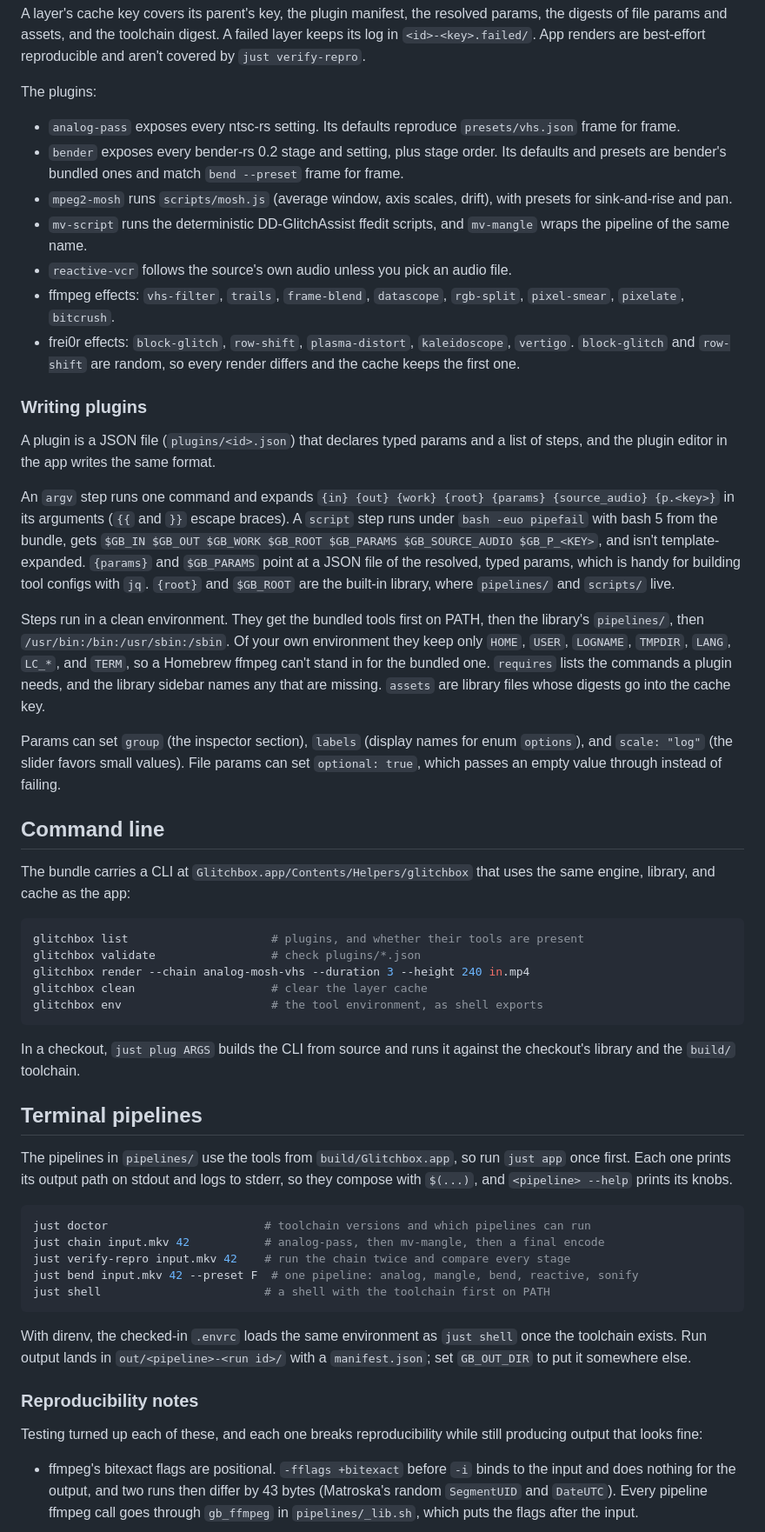
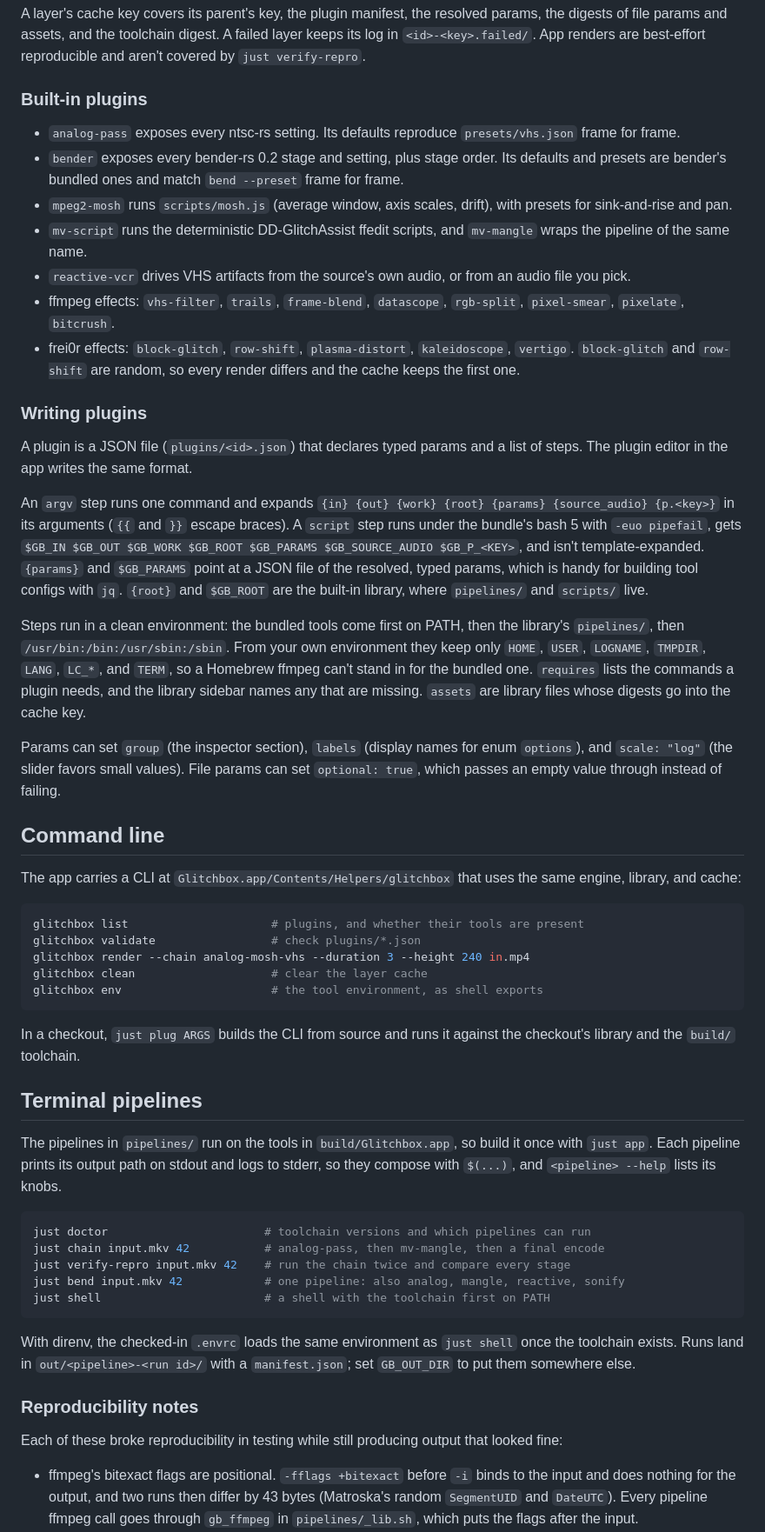
Before and after one commit to kylegrantlucas/glitchbox, a Markdown page: README.md, the part around one of its changes. Shown at 87% size. Drawn GitHub-style.

````diff
--- a/README.md
+++ b/README.md
@@ -106,7 +57,7 @@ params, the digests of file params and assets, and the toolchain digest. A faile
 layer keeps its log in `<id>-<key>.failed/`. App renders are best-effort
 reproducible and aren't covered by `just verify-repro`.
 
-The plugins:
+### Built-in plugins
 
 - `analog-pass` exposes every ntsc-rs setting. Its defaults reproduce
   `presets/vhs.json` frame for frame.
@@ -117,7 +68,8 @@ The plugins:
   presets for sink-and-rise and pan.
 - `mv-script` runs the deterministic DD-GlitchAssist ffedit scripts, and
   `mv-mangle` wraps the pipeline of the same name.
-- `reactive-vcr` follows the source's own audio unless you pick an audio file.
+- `reactive-vcr` drives VHS artifacts from the source's own audio, or from an
+  audio file you pick.
 - ffmpeg effects: `vhs-filter`, `trails`, `frame-blend`, `datascope`,
   `rgb-split`, `pixel-smear`, `pixelate`, `bitcrush`.
 - frei0r effects: `block-glitch`, `row-shift`, `plasma-distort`, `kaleidoscope`,
@@ -127,19 +79,19 @@ The plugins:
 ### Writing plugins
 
 A plugin is a JSON file (`plugins/<id>.json`) that declares typed params and a
-list of steps, and the plugin editor in the app writes the same format.
+list of steps. The plugin editor in the app writes the same format.
 
 An `argv` step runs one command and expands `{in} {out} {work} {root} {params}
 {source_audio} {p.<key>}` in its arguments (`{{` and `}}` escape braces). A
-`script` step runs under `bash -euo pipefail` with bash 5 from the bundle, gets
+`script` step runs under the bundle's bash 5 with `-euo pipefail`, gets
 `$GB_IN $GB_OUT $GB_WORK $GB_ROOT $GB_PARAMS $GB_SOURCE_AUDIO $GB_P_<KEY>`, and
 isn't template-expanded. `{params}` and `$GB_PARAMS` point at a JSON file of the
 resolved, typed params, which is handy for building tool configs with `jq`.
 `{root}` and `$GB_ROOT` are the built-in library, where `pipelines/` and
 `scripts/` live.
 
-Steps run in a clean environment. They get the bundled tools first on PATH, then
-the library's `pipelines/`, then `/usr/bin:/bin:/usr/sbin:/sbin`. Of your own
+Steps run in a clean environment: the bundled tools come first on PATH, then the
+library's `pipelines/`, then `/usr/bin:/bin:/usr/sbin:/sbin`. From your own
 environment they keep only `HOME`, `USER`, `LOGNAME`, `TMPDIR`, `LANG`, `LC_*`,
 and `TERM`, so a Homebrew ffmpeg can't stand in for the bundled one. `requires`
 lists the commands a plugin needs, and the library sidebar names any that are
@@ -151,8 +103,8 @@ set `optional: true`, which passes an empty value through instead of failing.
 
 ## Command line
 
-The bundle carries a CLI at `Glitchbox.app/Contents/Helpers/glitchbox` that uses
-the same engine, library, and cache as the app:
+The app carries a CLI at `Glitchbox.app/Contents/Helpers/glitchbox` that uses the
+same engine, library, and cache:
 
 ```sh
 glitchbox list                     # plugins, and whether their tools are present
@@ -162,31 +114,32 @@ glitchbox clean                    # clear the layer cache
 glitchbox env                      # the tool environment, as shell exports
 ```
 
-In a checkout, `just plug ARGS` builds the CLI from source and runs it against the
-checkout's library and the `build/` toolchain.
+In a checkout, `just plug ARGS` builds the CLI from source and runs it against
+the checkout's library and the `build/` toolchain.
 
 ## Terminal pipelines
 
-The pipelines in `pipelines/` use the tools from `build/Glitchbox.app`, so run
-`just app` once first. Each one prints its output path on stdout and logs to
-stderr, so they compose with `$(...)`, and `<pipeline> --help` prints its knobs.
+The pipelines in `pipelines/` run on the tools in `build/Glitchbox.app`, so build
+it once with `just app`. Each pipeline prints its output path on stdout and logs
+to stderr, so they compose with `$(...)`, and `<pipeline> --help` lists its
+knobs.
 
 ```sh
 just doctor                       # toolchain versions and which pipelines can run
 just chain input.mkv 42           # analog-pass, then mv-mangle, then a final encode
 just verify-repro input.mkv 42    # run the chain twice and compare every stage
-just bend input.mkv 42 --preset F  # one pipeline: analog, mangle, bend, reactive, sonify
+just bend input.mkv 42            # one pipeline: also analog, mangle, reactive, sonify
 just shell                        # a shell with the toolchain first on PATH
 ```
 
 With direnv, the checked-in `.envrc` loads the same environment as `just shell`
-once the toolchain exists. Run output lands in `out/<pipeline>-<run id>/` with a
-`manifest.json`; set `GB_OUT_DIR` to put it somewhere else.
+once the toolchain exists. Runs land in `out/<pipeline>-<run id>/` with a
+`manifest.json`; set `GB_OUT_DIR` to put them somewhere else.
 
 ### Reproducibility notes
 
-Testing turned up each of these, and each one breaks reproducibility while still
-producing output that looks fine:
+Each of these broke reproducibility in testing while still producing output that
+looked fine:
 
 - ffmpeg's bitexact flags are positional. `-fflags +bitexact` before `-i` binds
   to the input and does nothing for the output, and two runs then differ by 43
````
Also changed, not shown: other parts of README.md (+89 -106 lines).
